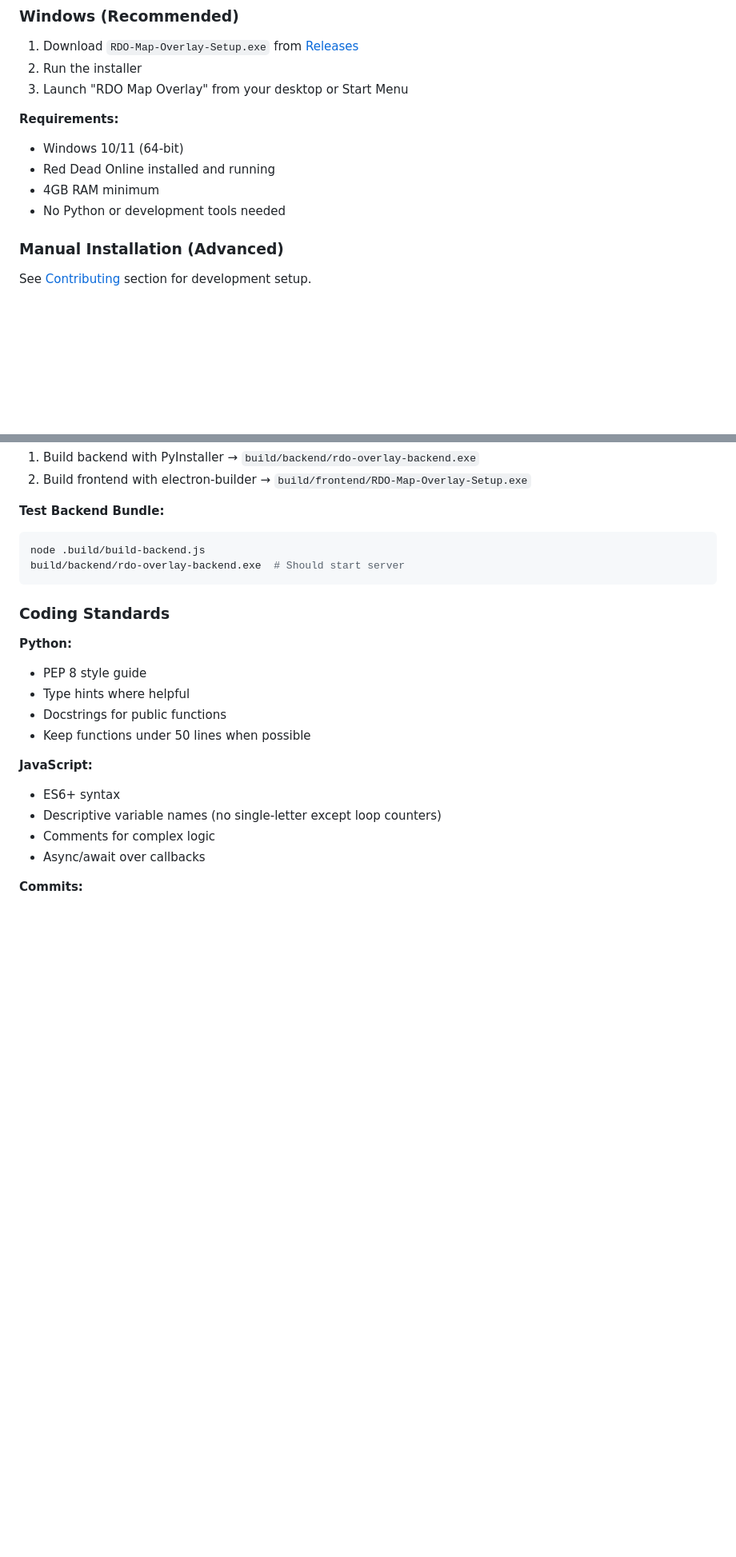
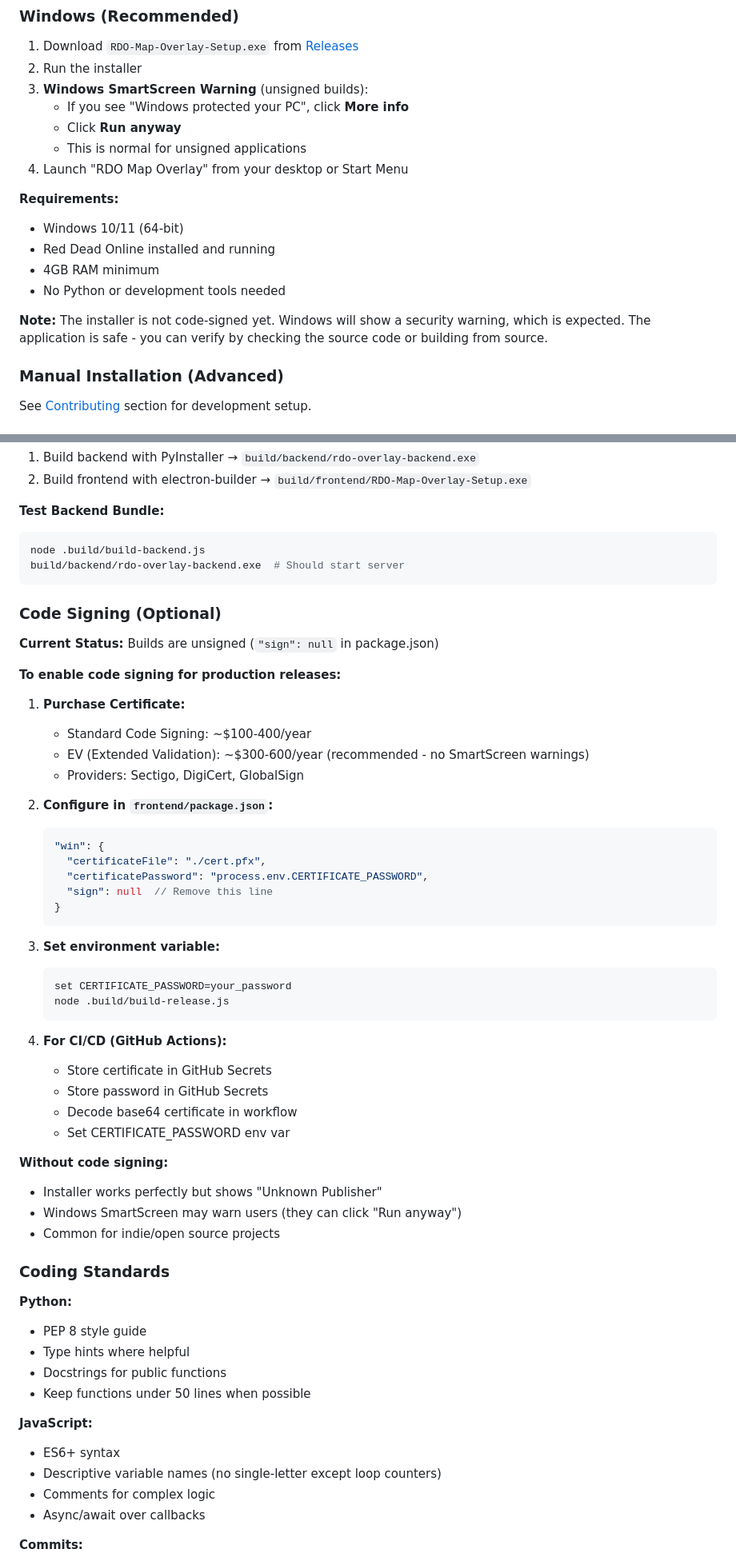
Before and after one commit to asd007/RDOCollectorMapOverlay, a Markdown page: README.md, 2 parts joined by grey strips. Shown at 80% size. GitHub-like rendering; blank space fills up the shorter version.

Commit message:
docs: Add unsigned installer instructions and code signing guide
Installation section:
- Added Windows SmartScreen warning instructions for unsigned builds
- Step-by-step guide: "More info" → "Run anyway"
- Note explaining unsigned builds are safe (source verifiable)

Code Signing section (Contributing):
- Current status: unsigned builds
- Certificate purchase options (Standard vs EV)
- Configuration steps for production releases
- GitHub Actions CI/CD integration notes
- Clarified unsigned builds are common for indie/open source

This prepares documentation for both:
- Current state: unsigned releases (free, functional)
- Future state: signed releases (when certificate purchased)

````diff
--- a/README.md
+++ b/README.md
@@ -110,13 +110,19 @@ This software is provided "as is" without warranty of any kind. See the [LICENSE
 
 1. Download `RDO-Map-Overlay-Setup.exe` from [Releases](https://github.com/asd007/RDOCollectorMapOverlay/releases)
 2. Run the installer
-3. Launch "RDO Map Overlay" from your desktop or Start Menu
+3. **Windows SmartScreen Warning** (unsigned builds):
+   - If you see "Windows protected your PC", click **More info**
+   - Click **Run anyway**
+   - This is normal for unsigned applications
+4. Launch "RDO Map Overlay" from your desktop or Start Menu
 
 **Requirements:**
 - Windows 10/11 (64-bit)
 - Red Dead Online installed and running
 - 4GB RAM minimum
 - No Python or development tools needed
+
+**Note:** The installer is not code-signed yet. Windows will show a security warning, which is expected. The application is safe - you can verify by checking the source code or building from source.
 
 ### Manual Installation (Advanced)
 
@@ -374,6 +380,43 @@ node .build/build-backend.js
 build/backend/rdo-overlay-backend.exe  # Should start server
 ```
 
+### Code Signing (Optional)
+
+**Current Status:** Builds are unsigned (`"sign": null` in package.json)
+
+**To enable code signing for production releases:**
+
+1. **Purchase Certificate:**
+   - Standard Code Signing: ~$100-400/year
+   - EV (Extended Validation): ~$300-600/year (recommended - no SmartScreen warnings)
+   - Providers: Sectigo, DigiCert, GlobalSign
+
+2. **Configure in `frontend/package.json`:**
+   ```json
+   "win": {
+     "certificateFile": "./cert.pfx",
+     "certificatePassword": "process.env.CERTIFICATE_PASSWORD",
+     "sign": null  // Remove this line
+   }
+   ```
+
+3. **Set environment variable:**
+   ```shell
+   set CERTIFICATE_PASSWORD=your_password
+   node .build/build-release.js
+   ```
+
+4. **For CI/CD (GitHub Actions):**
+   - Store certificate in GitHub Secrets
+   - Store password in GitHub Secrets
+   - Decode base64 certificate in workflow
+   - Set CERTIFICATE_PASSWORD env var
+
+**Without code signing:**
+- Installer works perfectly but shows "Unknown Publisher"
+- Windows SmartScreen may warn users (they can click "Run anyway")
+- Common for indie/open source projects
+
 ### Coding Standards
 
 **Python:**
````
